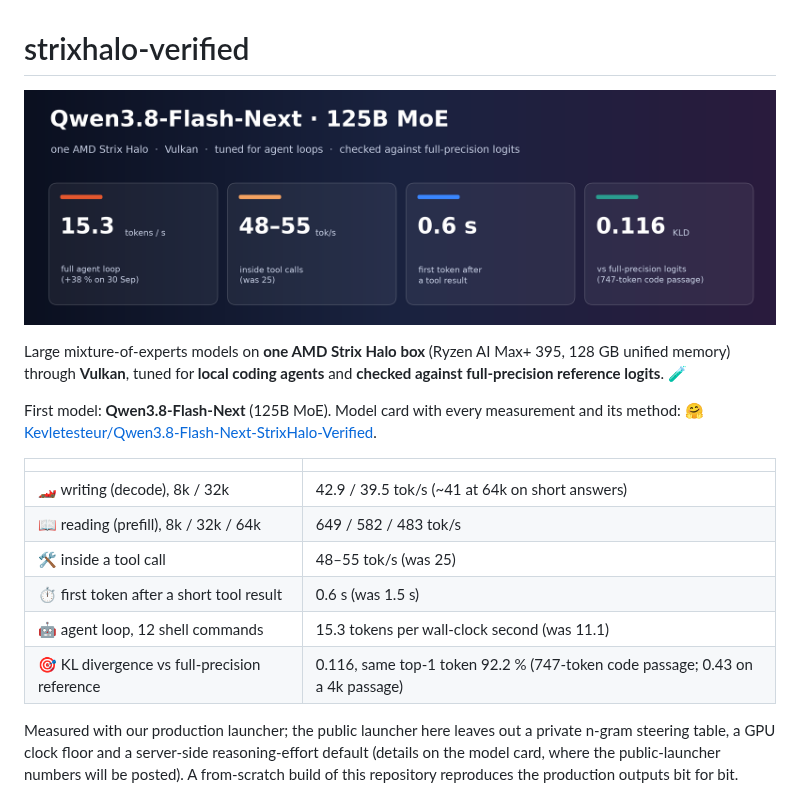
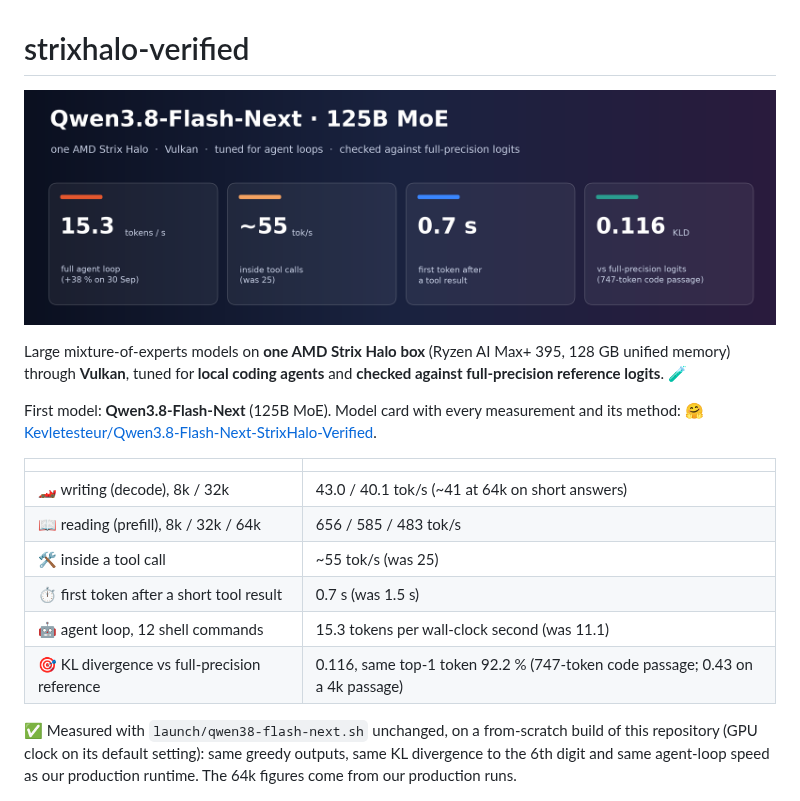
Before and after one commit to AIdevsmartdata/strixhalo-verified, a Markdown page: README.md, the part around the change. Rendered like a GitHub page; pictures changed too: assets/banner.png.

Commit message:
README: numbers measured with the public launcher on a from-scratch build
Same greedy outputs, same KL divergence to the 6th digit and same agent-loop speed as the production runtime;
decode 43.0 / 40.1 tok/s and prefill 656 / 585 tok/s at 8k / 32k with the GPU clock on its default setting.

Co-Authored-By: Claude Opus 5.5 <noreply@anthropic.com>
Claude-Session: https://claude.ai/code/session_01WdTYzTHTL3CWzrp46giMJC

```diff
--- a/README.md
+++ b/README.md
@@ -10,16 +10,16 @@ First model: **Qwen3.8-Flash-Next** (125B MoE). Model card with every measuremen
 
 | | |
 |---|---|
-| 🏎️ writing (decode), 8k / 32k | 42.9 / 39.5 tok/s (~41 at 64k on short answers) |
-| 📖 reading (prefill), 8k / 32k / 64k | 649 / 582 / 483 tok/s |
-| 🛠️ inside a tool call | 48–55 tok/s (was 25) |
-| ⏱️ first token after a short tool result | 0.6 s (was 1.5 s) |
+| 🏎️ writing (decode), 8k / 32k | 43.0 / 40.1 tok/s (~41 at 64k on short answers) |
+| 📖 reading (prefill), 8k / 32k / 64k | 656 / 585 / 483 tok/s |
+| 🛠️ inside a tool call | ~55 tok/s (was 25) |
+| ⏱️ first token after a short tool result | 0.7 s (was 1.5 s) |
 | 🤖 agent loop, 12 shell commands | 15.3 tokens per wall-clock second (was 11.1) |
 | 🎯 KL divergence vs full-precision reference | 0.116, same top-1 token 92.2 % (747-token code passage; 0.43 on a 4k passage) |
 
-Measured with our production launcher; the public launcher here leaves out a private n-gram steering table, a GPU clock
-floor and a server-side reasoning-effort default (details on the model card, where the public-launcher numbers will be
-posted). A from-scratch build of this repository reproduces the production outputs bit for bit.
+✅ Measured with `launch/qwen38-flash-next.sh` unchanged, on a from-scratch build of this repository (GPU clock on its
+default setting): same greedy outputs, same KL divergence to the 6th digit and same agent-loop speed as our production
+runtime. The 64k figures come from our production runs.
 
 ![Agent loop before and after](assets/agent_loop.png)
 
```
